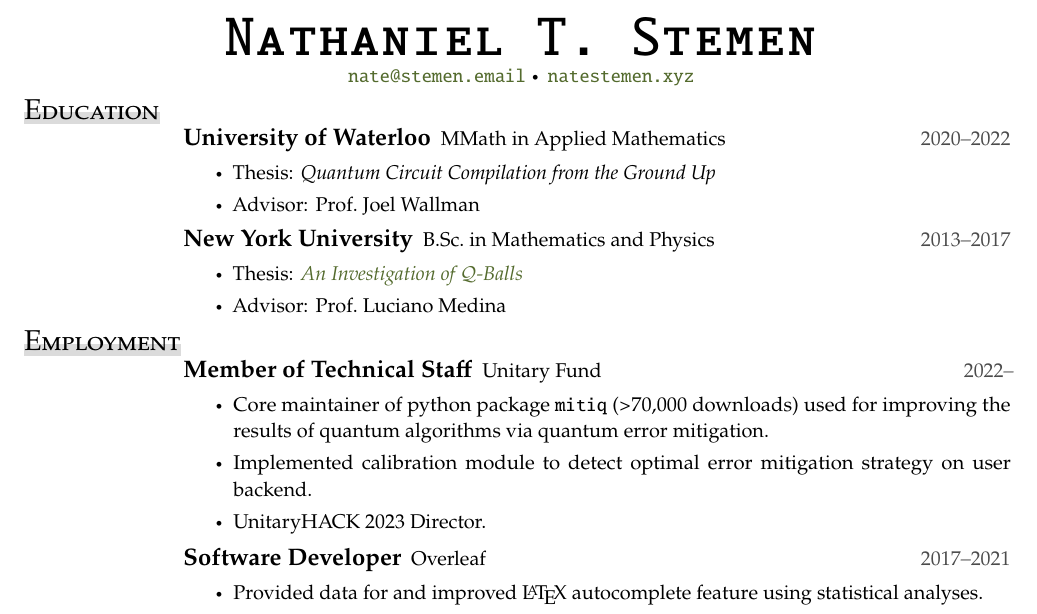
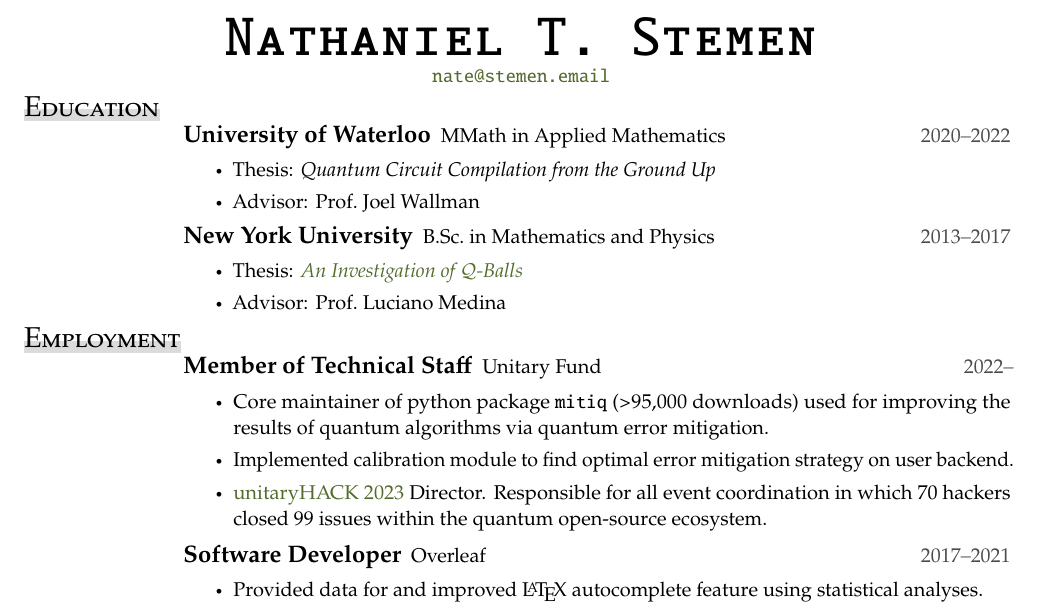
Before and after one commit to natestemen/cultvoucher, a LaTeX document (main.tex): part of page 1 of 3, cut so that both start at the same text. Compiled offline with pdfLaTeX.

Commit message:
sending this version to prof coladangelo

```diff
--- a/main.tex
+++ b/main.tex
@@ -11,7 +11,7 @@
 	\begin{center}
 		\textsc{\texttt{\HUGE Nathaniel T. Stemen}}
 
-		\email{nate@stemen.email} \separator{}\, \website{natestemen.xyz}
+		\email{nate@stemen.email}% \separator{}\, \website{natestemen.xyz}
 	\end{center}
 \end{adjustwidth}
 
@@ -30,9 +30,9 @@
 \section{Employment}
 
 \begin{entry}{Member of Technical Staff}{Unitary Fund}{2022--}
-	\item Core maintainer of python package \texttt{mitiq} (>70,000 downloads) used for improving the results of quantum algorithms via quantum error mitigation.
-	\item Implemented calibration module to detect optimal error mitigation strategy on user backend.
-	\item UnitaryHACK 2023 Director.
+	\item Core maintainer of python package \texttt{mitiq} (>95,000 downloads) used for improving the results of quantum algorithms via quantum error mitigation.
+	\item Implemented calibration module to find optimal error mitigation strategy on user backend.
+	\item \href{https://unitaryhack.dev/}{unitaryHACK 2023} Director. Responsible for all event coordination in which 70 hackers closed 99 issues within the quantum open-source ecosystem.
 \end{entry}
 
 \begin{entry}{Software Developer}{Overleaf}{2017--2021}
```
